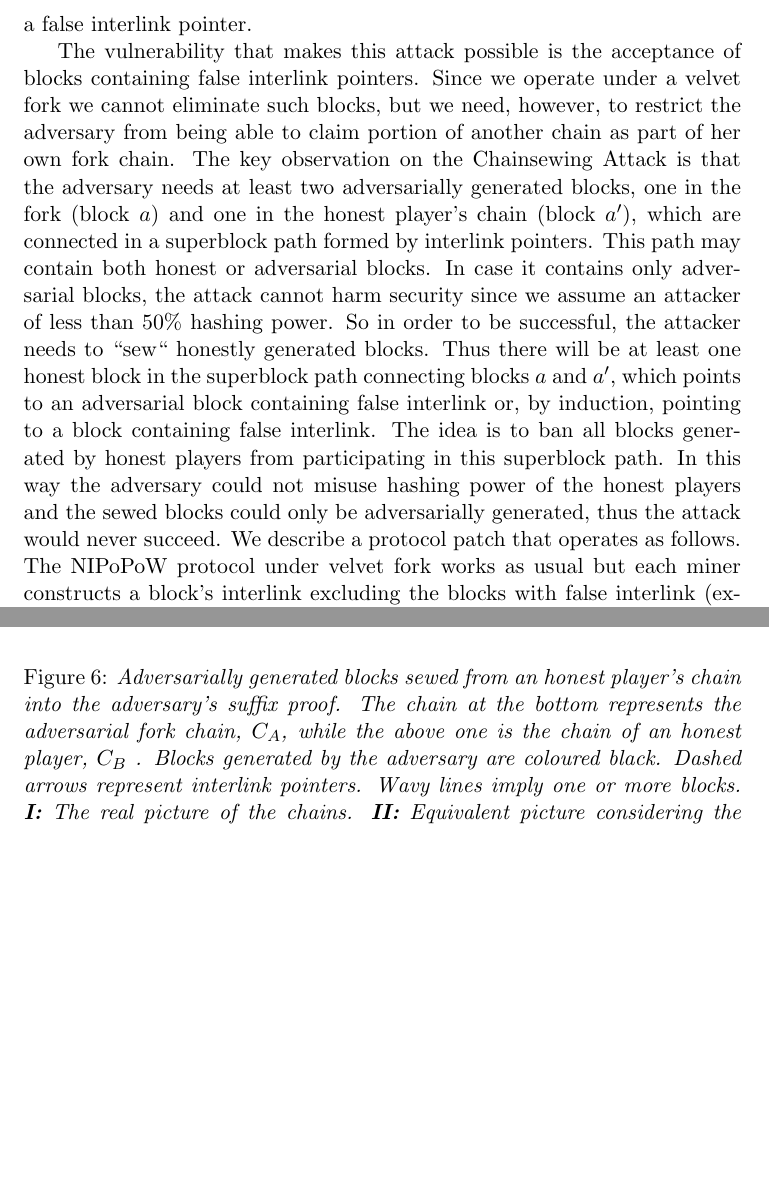
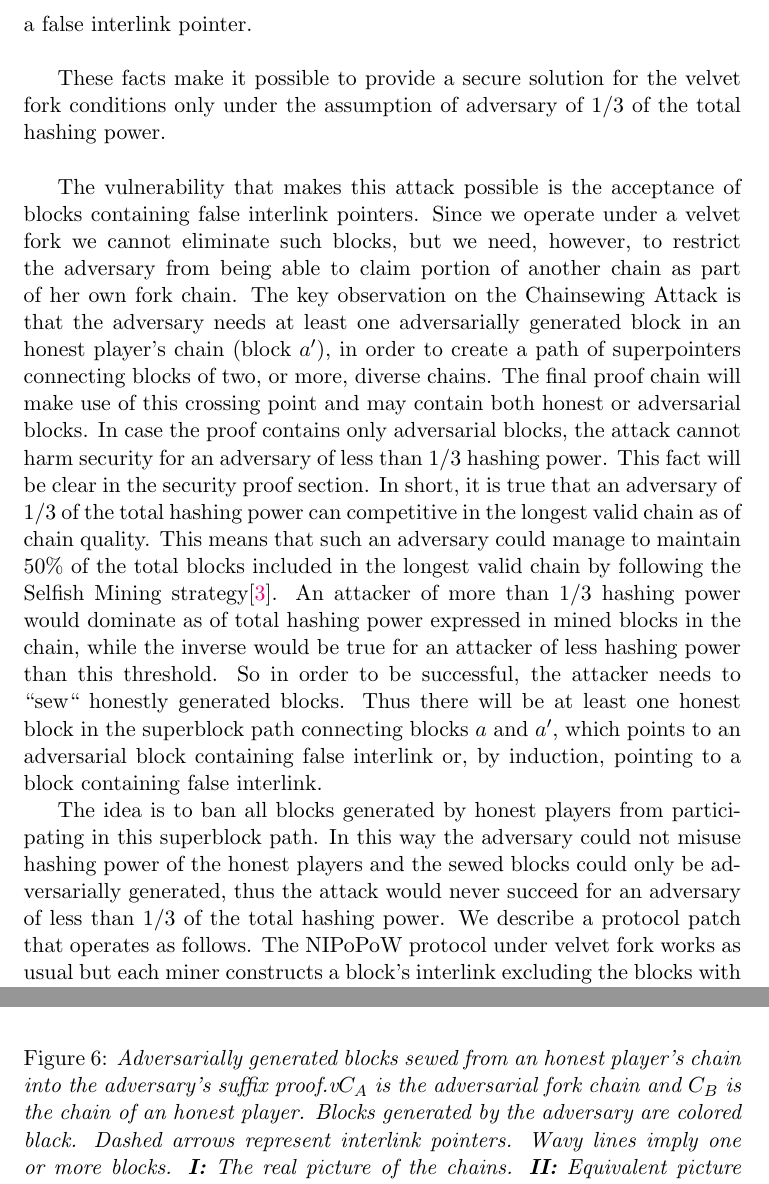
Before and after one commit to andripol/thesis, a LaTeX thesis (tex/thesis.tex): two parts of pages 12 and 13 of 18 before the commit and two parts of pages 12 and 14 of 18 after it, joined at a grey line, cut so that both start at the same text, the shorter picture padded with empty space. Compiled offline with pdfLaTeX.

Commit message:
Update the suggested protocol patch
Refert to adversary of 1/3 of total hashing power

```diff
--- a/tex/thesis.tex
+++ b/tex/thesis.tex
@@ -259,13 +260,18 @@ Needs to be proven. It is not obvious that the attacker will succeed in high pro
 
 \subsection{Protocol Update}
 
-In order to eliminate the Chainsewing Attack we propose an update to the NIPoPoWs protocol under velvet fork. The core problem is that in her suffix proof the adversary is able to claim not only blocks of the fork chain,  which are in majority adversarially generated due to the Common Prefix property, but also an arbitrarily long part of the chain adopted by an honest player. Since blocks containing false interlink pointers are accepted as valid, the verifier cannot distinguish blocks that actually belong in a chain from blocks that only seem to belong in the same chain because they are pointed to via a false interlink pointer.
+In order to eliminate the Chainsewing Attack we propose an update to the NIPoPoWs protocol under velvet fork. The core problem is that in her suffix proof the adversary is able to claim not only blocks of the fork chain,  which are in majority adversarially generated due to the Common Prefix property, but also an arbitrarily long part of the chain adopted by an honest player. Since blocks containing false interlink pointers are accepted as valid, the verifier cannot distinguish blocks that actually belong in a chain from blocks that only seem to belong in the same chain because they are pointed to via a false interlink pointer. \\
+
+%% first reference to 1/3 adversary
+These facts make it possible to provide a secure solution for the velvet fork conditions only under the assumption of adversary of $1/3$ of the total hashing power.\\
 
 The vulnerability that makes this attack possible is the acceptance of blocks containing false interlink pointers. Since we operate under a velvet fork we cannot eliminate such blocks, but we need, however, to restrict the adversary from being able to claim portion of another chain as part of her own fork chain.
-The key observation on the Chainsewing Attack is that the adversary needs at least two adversarially generated blocks, one in the fork (block $a$) and one in the honest player's chain (block $a'$), which are connected in a superblock path formed by interlink pointers. This path may contain both honest or adversarial blocks.
-In case it contains only adversarial blocks, the attack cannot harm security since we assume an attacker of less than $50\%$ hashing power.
+The key observation on the Chainsewing Attack is that the adversary needs at least one adversarially generated block in an honest player's chain (block $a'$), in order to create a path of superpointers connecting blocks of two, or more, diverse chains. The final proof chain will make use of this crossing point and may contain both honest or adversarial blocks.
+%% intuitive reference to 1/3 adversary
+In case the proof contains only adversarial blocks, the attack cannot harm security for an adversary of less than $1/3$ hashing power. This fact will be clear in the security proof section. In short, it is true that an adversary of $1/3$ of the total hashing power can competitive in the longest valid chain as of chain quality. This means that such an adversary could manage to maintain $50\%$ of the total blocks included in the longest valid chain by following the Selfish Mining strategy\cite{selfish_mining}. An attacker of more than $1/3$ hashing power would dominate as of total hashing power expressed in mined blocks in the chain, while the inverse would be true for an attacker of less hashing power than this threshold.
 So in order to be successful, the attacker needs to ``sew`` honestly generated blocks. Thus there will be at least one honest block in the superblock path connecting blocks $a$ and $a'$, which points to an adversarial block containing false interlink or, by induction, pointing to a block containing false interlink.
-The idea is to ban all blocks generated by honest players from participating in this superblock path. In this way the adversary could not misuse hashing power of the honest players and the sewed blocks could only be adversarially generated, thus the attack would never succeed.
+
+The idea is to ban all blocks generated by honest players from participating in this superblock path. In this way the adversary could not misuse hashing power of the honest players and the sewed blocks could only be adversarially generated, thus the attack would never succeed for an adversary of less than $1/3$ of the total hashing power.
 We describe a protocol patch that operates as follows. The NIPoPoW protocol under velvet fork works as usual but each miner constructs a block's interlink excluding the blocks with false interlink (except the pointers of level 0). In this way, blocks containing false interlink pointers are integrated in the chain but are not taken into consideration when updating the interlink structure for the next block to be mined. No honest block could now point to an adversarial superblock that may act as the passing point to the fork chain in an adversarial suffix proof.
 After this protocol update the adversary is only able to inject adversarially generated blocks from the chain adopted by an honest party to her own fork. This is illustrated in Figure \ref{fig:injection}.
 Since an updated honest miner will not include interlink pointers to adversarially generated blocks with incorrect interlinks, these adversarially generated blocks cannot participate in an honestly generated suffix proof, while they may participate in an adversarially suffix proof for the adversary's fork chain. Consequently, as far as the hashing power included in a suffix proof is concerned, these blocks can be conceived as belonging in the adversary's fork chain.
@@ -277,7 +283,8 @@ Figure \ref{fig:injection} illustrates the above concluding Remarks, while sugge
 	\begin{center}
 		\includegraphics[scale=0.6]{figures/injection.png}
 	\end{center}
-	\caption{\textit{Adversarially generated blocks sewed from an honest player's chain into the adversary's suffix proof. The chain at the bottom represents the adversarial fork chain, $C_A$, while the above one is the chain of an honest player, $C_B$ . Blocks generated by the adversary are coloured black. Dashed arrows represent interlink pointers. Wavy lines imply one or more blocks. \textbf{I:} The real picture of the chains. \textbf{II:} Equivalent picture considering the hashing power included in the corresponding suffix proof of each chain.}}
+	\caption{\textit{Adversarially generated blocks sewed from an honest player's chain into the adversary's suffix proof.v$C_A$ is the adversarial fork chain and $C_B$ is the chain of an honest player. Blocks generated by the adversary are colored black. Dashed arrows represent interlink pointers. Wavy lines imply one or more blocks. \textbf{I:} The real picture
+	 of the chains. \textbf{II:} Equivalent picture considering the hashing power included in the corresponding suffix proof of each chain.}}
 	\label{fig:injection}
 \end{figure}
 
```
Also changed, not shown: tex/refs.bib (+9 -0 lines), tex/thesis.pdf, tex/thesis.tex (9 more changed lines).
